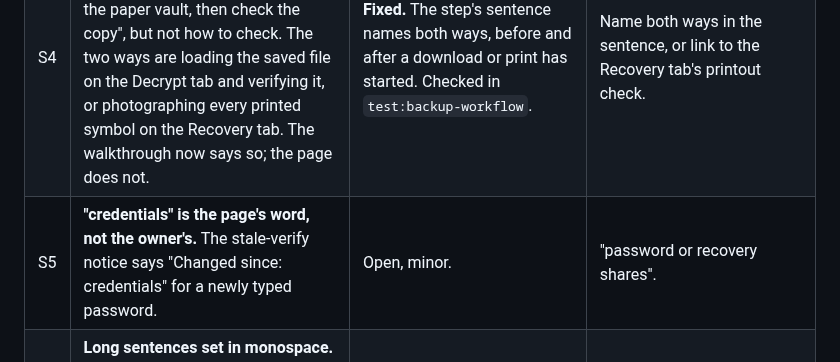
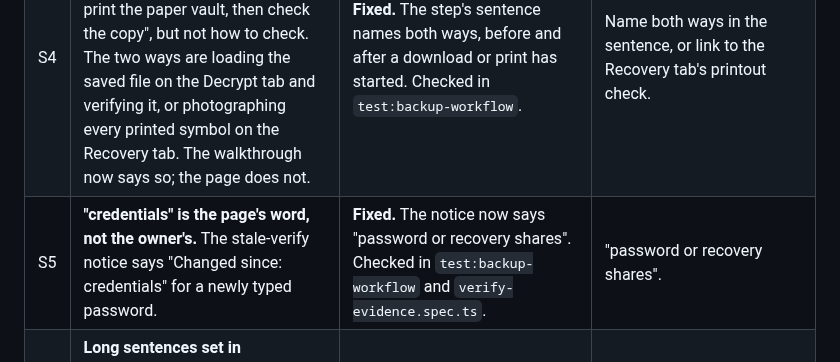
Before and after one commit to 404SecNotFound/Keymaker-v2, a Markdown page: docs/reports/USABILITY-2026-09-29.md, the part around the change. Drawn GitHub-style.

```diff
--- a/docs/reports/USABILITY-2026-09-29.md
+++ b/docs/reports/USABILITY-2026-09-29.md
@@ -35,7 +35,7 @@ which `npm run test:screenshots` checks.
 | S2 | **The container pane's first-visit copy promises what it no longer shows.** It says it "itemises the container it will write, header byte by header byte", and its button reads "Show the header it will write". With Format detail off, which is the default since part c, the itemisation shows the ways in and the layout but no header bytes. | **Fixed.** The copy and the button now follow the switch: off, they name the version, the ways in and the layout; on, they keep "header byte by header byte". Checked in `workflow-expert-view.spec.ts`. | Reword to what is shown ("…itemises the container it will write: its version, its ways in and its layout"), or turn Format detail on when the button is pressed. The first is smaller and keeps one switch in charge. |
 | S3 | **The step grid's rows do not line up.** "Check saved copy" and "Prepare recovery" wrap to two lines at this width, so in the second row "Create" sits higher than its neighbours and the three state words sit at two heights. | **Fixed.** Both: the labels are "Saved copy" and "Recovery test", and each step is two rows with the state at the bottom, so a row's labels share a top and its states share a line even where a label still wraps. Checked by measuring the rows in `workflow-steps.spec.ts`. | Shorter labels ("Saved copy", "Recovery"), or a grid that aligns the state words on a common row. |
 | S4 | **"Check saved copy" names only half of what completes it.** Its sentence says "Download it or print the paper vault, then check the copy", but not how to check. The two ways are loading the saved file on the Decrypt tab and verifying it, or photographing every printed symbol on the Recovery tab. The walkthrough now says so; the page does not. | **Fixed.** The step's sentence names both ways, before and after a download or print has started. Checked in `test:backup-workflow`. | Name both ways in the sentence, or link to the Recovery tab's printout check. |
-| S5 | **"credentials" is the page's word, not the owner's.** The stale-verify notice says "Changed since: credentials" for a newly typed password. | Open, minor. | "password or recovery shares". |
+| S5 | **"credentials" is the page's word, not the owner's.** The stale-verify notice says "Changed since: credentials" for a newly typed password. | **Fixed.** The notice now says "password or recovery shares". Checked in `test:backup-workflow` and `verify-evidence.spec.ts`. | "password or recovery shares". |
 | S6 | **Long sentences set in monospace.** The Recovery tab's "Saved copy" and "Recovery test" values are full sentences in the monospace data face, which reads slowly at this length. Predates Section 06. | Open, minor. | Body face for sentences; keep monospace for values such as byte counts. |
 | S7 | **The Format detail label wraps.** "Format detail (header bytes, offsets, KDF parameters)" takes two lines in the pane header at 1180 wide. | **Fixed.** The label is "Format detail"; the list is in a tooltip beside it and in the switch's accessible description. Checked in `workflow-expert-view.spec.ts`. | Keep "Format detail" as the label and move the list into a tooltip or the pane's help text. |
 
```
Also changed, not shown: CHANGELOG.md (+2 -0 lines), docs/screenshots/14-verify-stale.png, 3 other files.
